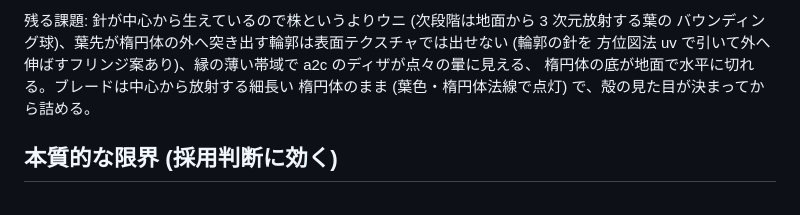
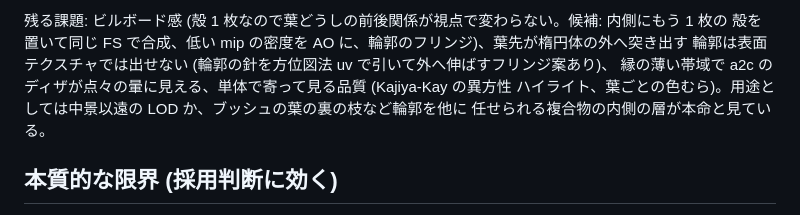
Before and after one commit to tompng/ripmapgrass, a Markdown page: OVERVIEW.md, the part around one of its changes. Drawn GitHub-style.

Commit message:
OVERVIEW の草株の節を現状 (変形メッシュ・風・ディザ・地面フェード・芯半径) に合わせる
Co-Authored-By: Claude Fable 5.1 <noreply@anthropic.com>

```diff
--- a/OVERVIEW.md
+++ b/OVERVIEW.md
@@ -204,9 +230,10 @@ fps 影響なし。ノブは U (株) / Y (ブレード、既定 off) / ;,' (kc)
 
-残る課題: 針が中心から生えているので株というよりウニ (次段階は地面から 3 次元放射する葉の
-バウンディング球)、葉先が楕円体の外へ突き出す輪郭は表面テクスチャでは出せない (輪郭の針を
-方位図法 uv で引いて外へ伸ばすフリンジ案あり)、縁の薄い帯域で a2c のディザが点々の暈に見える、
-楕円体の底が地面で水平に切れる。ブレードは中心から放射する細長い
-楕円体のまま (葉色・楕円体法線で点灯) で、殻の見た目が決まってから詰める。
+残る課題: ビルボード感 (殻 1 枚なので葉どうしの前後関係が視点で変わらない。候補: 内側にもう 1 枚の
+殻を置いて同じ FS で合成、低い mip の密度を AO に、輪郭のフリンジ)、葉先が楕円体の外へ突き出す
+輪郭は表面テクスチャでは出せない (輪郭の針を方位図法 uv で引いて外へ伸ばすフリンジ案あり)、
+縁の薄い帯域で a2c のディザが点々の暈に見える、単体で寄って見る品質 (Kajiya-Kay の異方性
+ハイライト、葉ごとの色むら)。用途としては中景以遠の LOD か、ブッシュの葉の裏の枝など輪郭を他に
+任せられる複合物の内側の層が本命と見ている。
 
 ## 本質的な限界 (採用判断に効く)
 
```
Also changed, not shown: other parts of OVERVIEW.md (+57 -31 lines).
